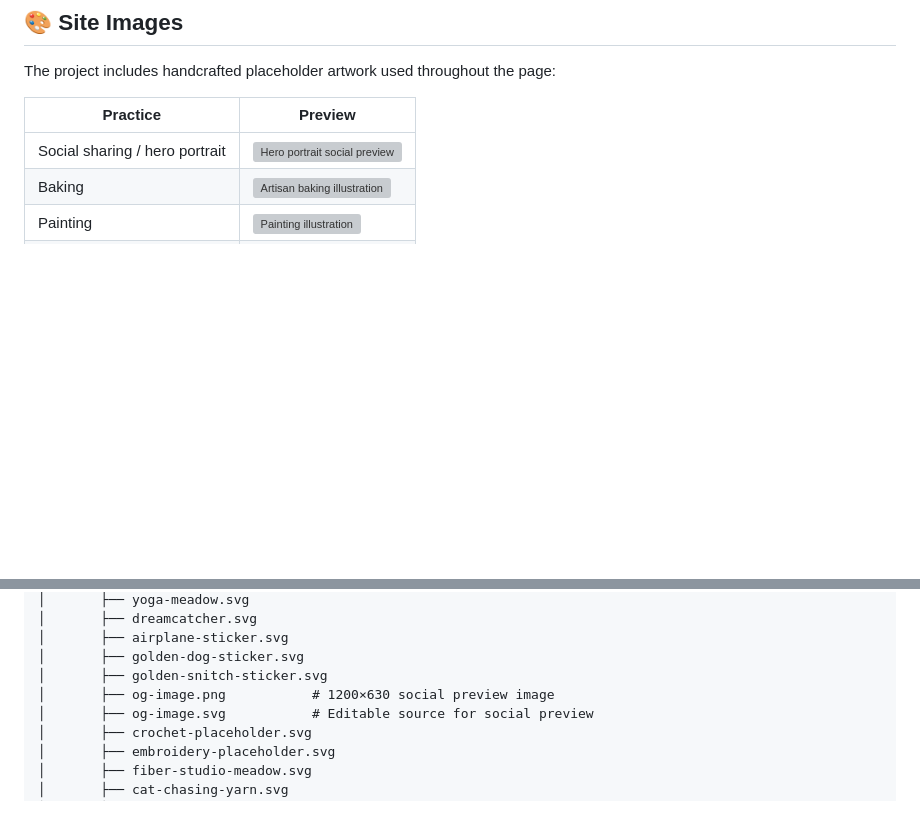
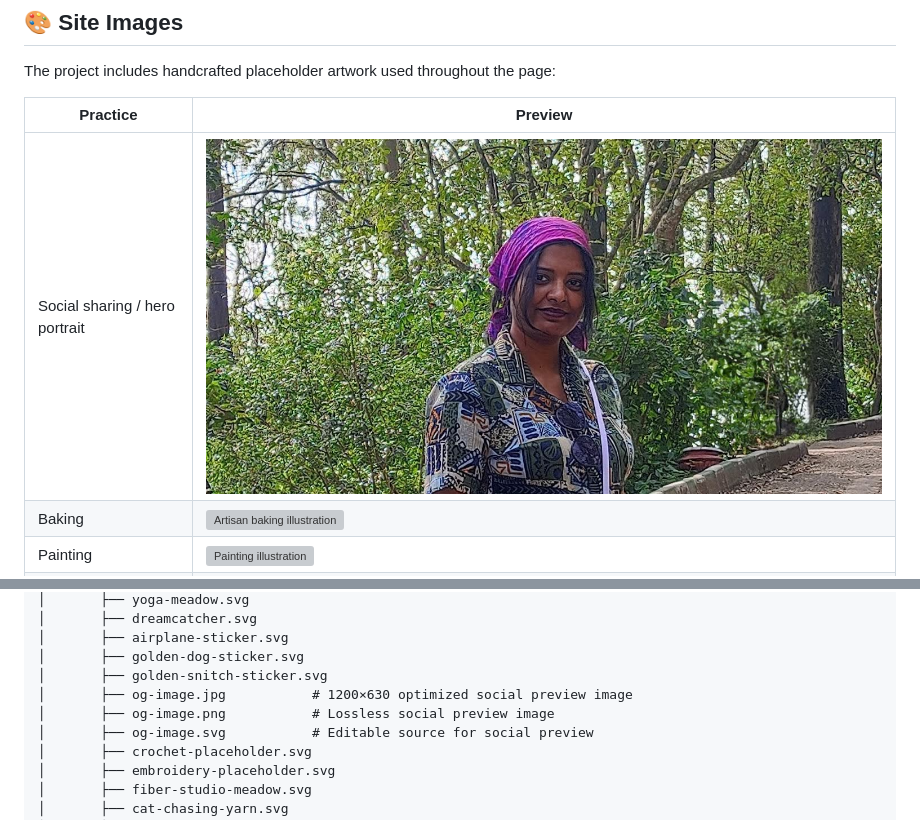
Before and after one commit to Pradheepa0810/Pradheepa-Ramasundaram, a Markdown page: README.md, 2 parts joined by grey strips. Drawn GitHub-style; pictures changed too: public/images/og-image.jpg (added); blank space fills up the shorter version; grey boxes are pictures that could not be loaded.

Commit message:
Optimize WhatsApp social preview image

```diff
--- a/README.md
+++ b/README.md
@@ -10,7 +10,7 @@ The project includes handcrafted placeholder artwork used throughout the page:
 
 | Practice | Preview |
 | --- | --- |
-| Social sharing / hero portrait | ![Hero portrait social preview](public/images/og-image.png) |
+| Social sharing / hero portrait | ![Hero portrait social preview](public/images/og-image.jpg) |
 | Baking | ![Artisan baking illustration](public/images/baking-placeholder.svg) |
 | Painting | ![Painting illustration](public/images/art-placeholder.svg) |
 | Tarot | ![Tarot illustration](public/images/tarot-placeholder.svg) |
@@ -63,7 +63,8 @@ Replace these SVG placeholders with personal `.jpg`, `.png`, or `.webp` images i
 │       ├── airplane-sticker.svg
 │       ├── golden-dog-sticker.svg
 │       ├── golden-snitch-sticker.svg
-│       ├── og-image.png           # 1200×630 social preview image
+│       ├── og-image.jpg           # 1200×630 optimized social preview image
+│       ├── og-image.png           # Lossless social preview image
 │       ├── og-image.svg           # Editable source for social preview
 │       ├── crochet-placeholder.svg
 │       ├── embroidery-placeholder.svg
```
Also changed, not shown: 1 other file.
